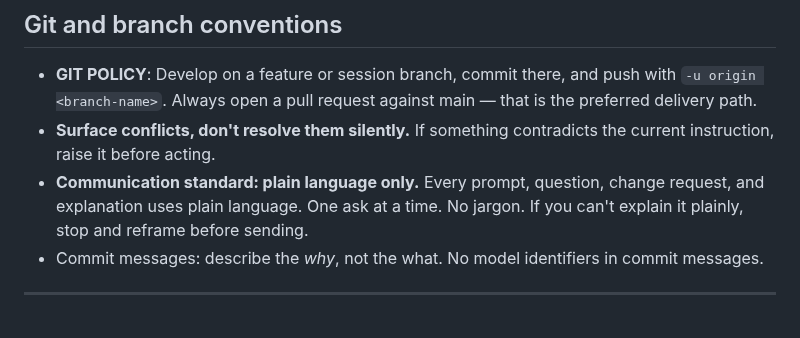
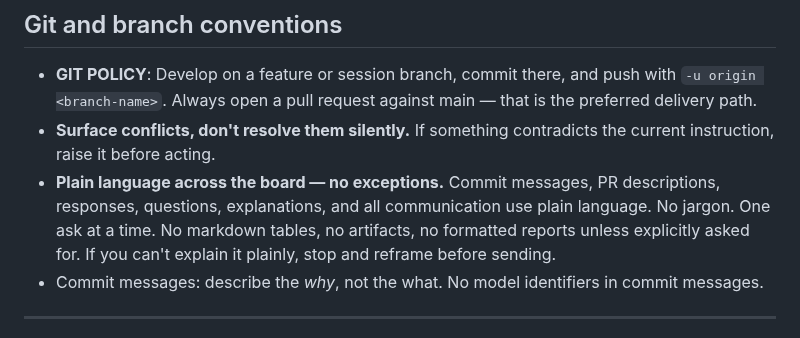
Before and after one commit to Mellieradpants/wa-civic-dashboard, a Markdown page: CLAUDE.md, the part around the change. Drawn GitHub-style.

Commit message:
Expand plain language rule to cover all output — no exceptions
Commits, PR descriptions, responses, and all communication must use
plain language. Adds explicit prohibition on markdown tables, artifacts,
and formatted reports unless explicitly requested.

```diff
--- a/CLAUDE.md
+++ b/CLAUDE.md
@@ -85,7 +85,7 @@ Before L1, each section is classified by type. The 6 types are: `addition`, `ame
 
 - **GIT POLICY**: Develop on a feature or session branch, commit there, and push with `-u origin <branch-name>`. Always open a pull request against main — that is the preferred delivery path.
 - **Surface conflicts, don't resolve them silently.** If something contradicts the current instruction, raise it before acting.
-- **Communication standard: plain language only.** Every prompt, question, change request, and explanation uses plain language. One ask at a time. No jargon. If you can't explain it plainly, stop and reframe before sending.
+- **Plain language across the board — no exceptions.** Commit messages, PR descriptions, responses, questions, explanations, and all communication use plain language. No jargon. One ask at a time. No markdown tables, no artifacts, no formatted reports unless explicitly asked for. If you can't explain it plainly, stop and reframe before sending.
 - Commit messages: describe the *why*, not the what. No model identifiers in commit messages.
 
 ---
```
